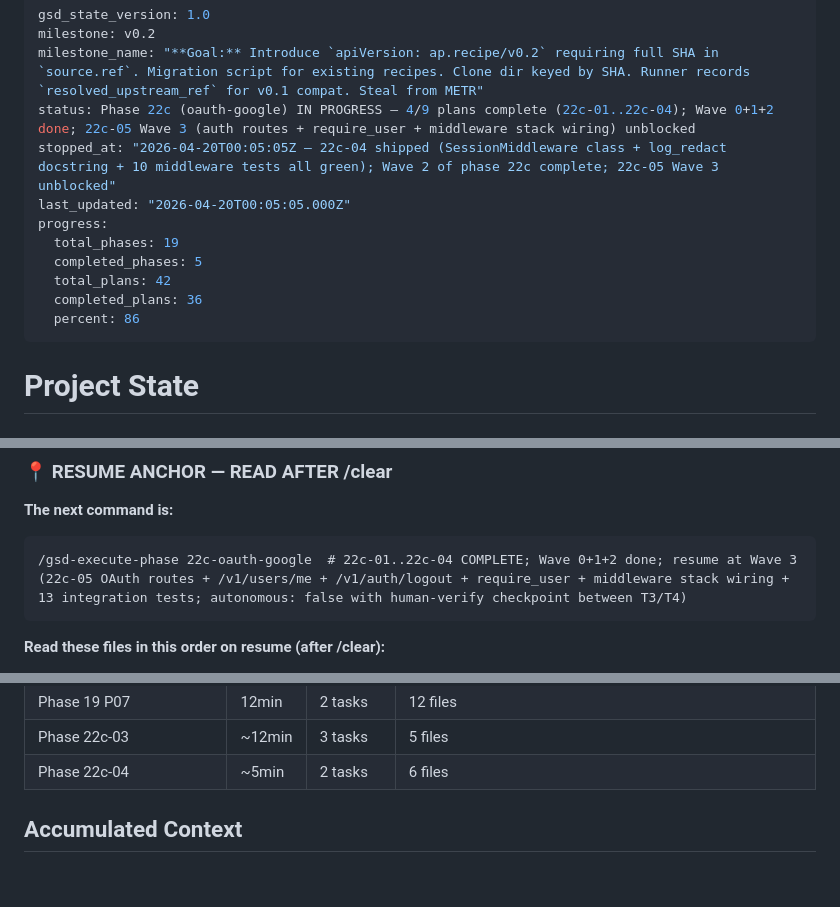
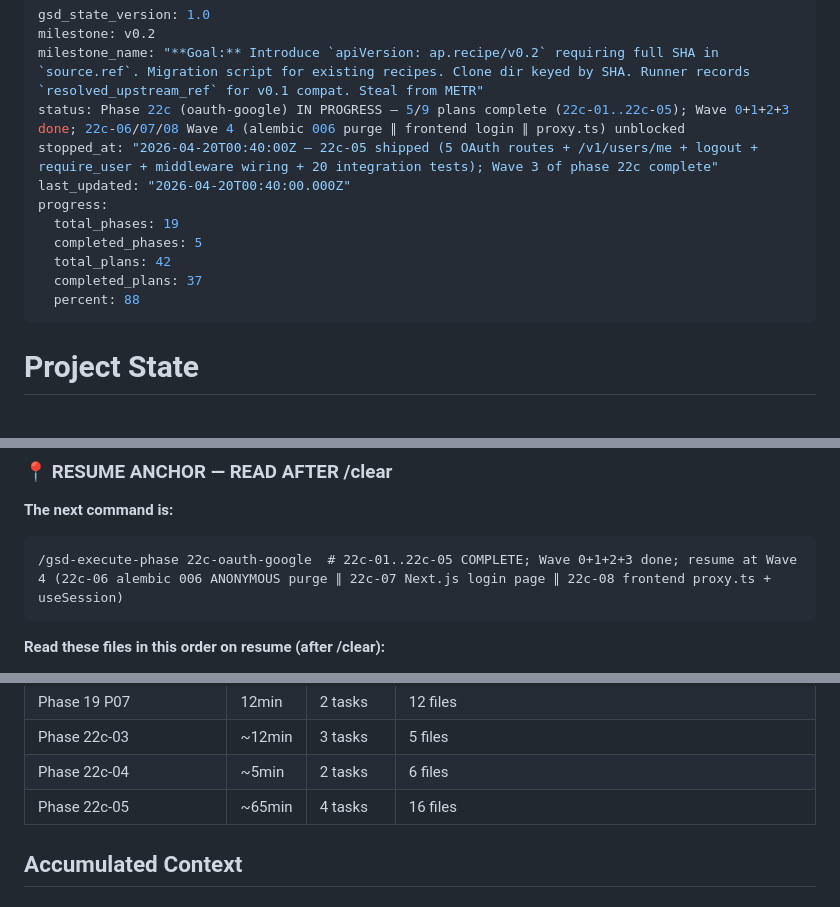
Before and after one commit to fcavalcantirj/agent-playground, a Markdown page: .planning/STATE.md, 3 parts joined by grey strips. Drawn GitHub-style.

Commit message:
docs(22c-05): complete OAuth routes + middleware wiring plan (SUMMARY + STATE + ROADMAP)
- SUMMARY.md: 20 tests across 7 files, 4 task commits, 3 deviations (Response(204), TRUNCATE extension, per-test redirect_uri override), self-check PASSED
- STATE.md: 22c-05 complete row added; completed_plans 36→37; stopped_at advanced; Wave 3 of phase 22c done, Wave 4 unblocked
- ROADMAP.md: 22c-05 ticked off with 20-test evidence

Co-Authored-By: Claude Opus 4.7 (1M context) <noreply@anthropic.com>

````diff
--- a/.planning/STATE.md
+++ b/.planning/STATE.md
@@ -2,15 +2,15 @@
 gsd_state_version: 1.0
 milestone: v0.2
 milestone_name: "**Goal:** Introduce `apiVersion: ap.recipe/v0.2` requiring full SHA in `source.ref`. Migration script for existing recipes. Clone dir keyed by SHA. Runner records `resolved_upstream_ref` for v0.1 compat. Steal from METR"
-status: Phase 22c (oauth-google) IN PROGRESS — 4/9 plans complete (22c-01..22c-04); Wave 0+1+2 done; 22c-05 Wave 3 (auth routes + require_user + middleware stack wiring) unblocked
-stopped_at: "2026-04-20T00:05:05Z — 22c-04 shipped (SessionMiddleware class + log_redact docstring + 10 middleware tests all green); Wave 2 of phase 22c complete; 22c-05 Wave 3 unblocked"
-last_updated: "2026-04-20T00:05:05.000Z"
+status: Phase 22c (oauth-google) IN PROGRESS — 5/9 plans complete (22c-01..22c-05); Wave 0+1+2+3 done; 22c-06/07/08 Wave 4 (alembic 006 purge ∥ frontend login ∥ proxy.ts) unblocked
+stopped_at: "2026-04-20T00:40:00Z — 22c-05 shipped (5 OAuth routes + /v1/users/me + logout + require_user + middleware wiring + 20 integration tests); Wave 3 of phase 22c complete"
+last_updated: "2026-04-20T00:40:00.000Z"
 progress:
   total_phases: 19
   completed_phases: 5
   total_plans: 42
-  completed_plans: 36
-  percent: 86
+  completed_plans: 37
+  percent: 88
 ---
 
 # Project State
@@ -45,7 +46,7 @@ See: .planning/PROJECT.md (updated 2026-04-11)
 **The next command is:**
 
 ```
-/gsd-execute-phase 22c-oauth-google  # 22c-01..22c-04 COMPLETE; Wave 0+1+2 done; resume at Wave 3 (22c-05 OAuth routes + /v1/users/me + /v1/auth/logout + require_user + middleware stack wiring + 13 integration tests; autonomous: false with human-verify checkpoint between T3/T4)
+/gsd-execute-phase 22c-oauth-google  # 22c-01..22c-05 COMPLETE; Wave 0+1+2+3 done; resume at Wave 4 (22c-06 alembic 006 ANONYMOUS purge ∥ 22c-07 Next.js login page ∥ 22c-08 frontend proxy.ts + useSession)
 ```
 
 **Read these files in this order on resume (after /clear):**
@@ -340,6 +341,7 @@ The original Phase 02 in the roadmap bundled substrate + full hardening. After a
 | Phase 19 P07 | 12min | 2 tasks | 12 files |
 | Phase 22c-03 | ~12min | 3 tasks | 5 files |
 | Phase 22c-04 | ~5min | 2 tasks | 6 files |
+| Phase 22c-05 | ~65min | 4 tasks | 16 files |
 
 ## Accumulated Context
 
````
Also changed, not shown: other parts of .planning/STATE.md (+1 -0 lines), .planning/ROADMAP.md (+1 -1 lines), 1 other file.
